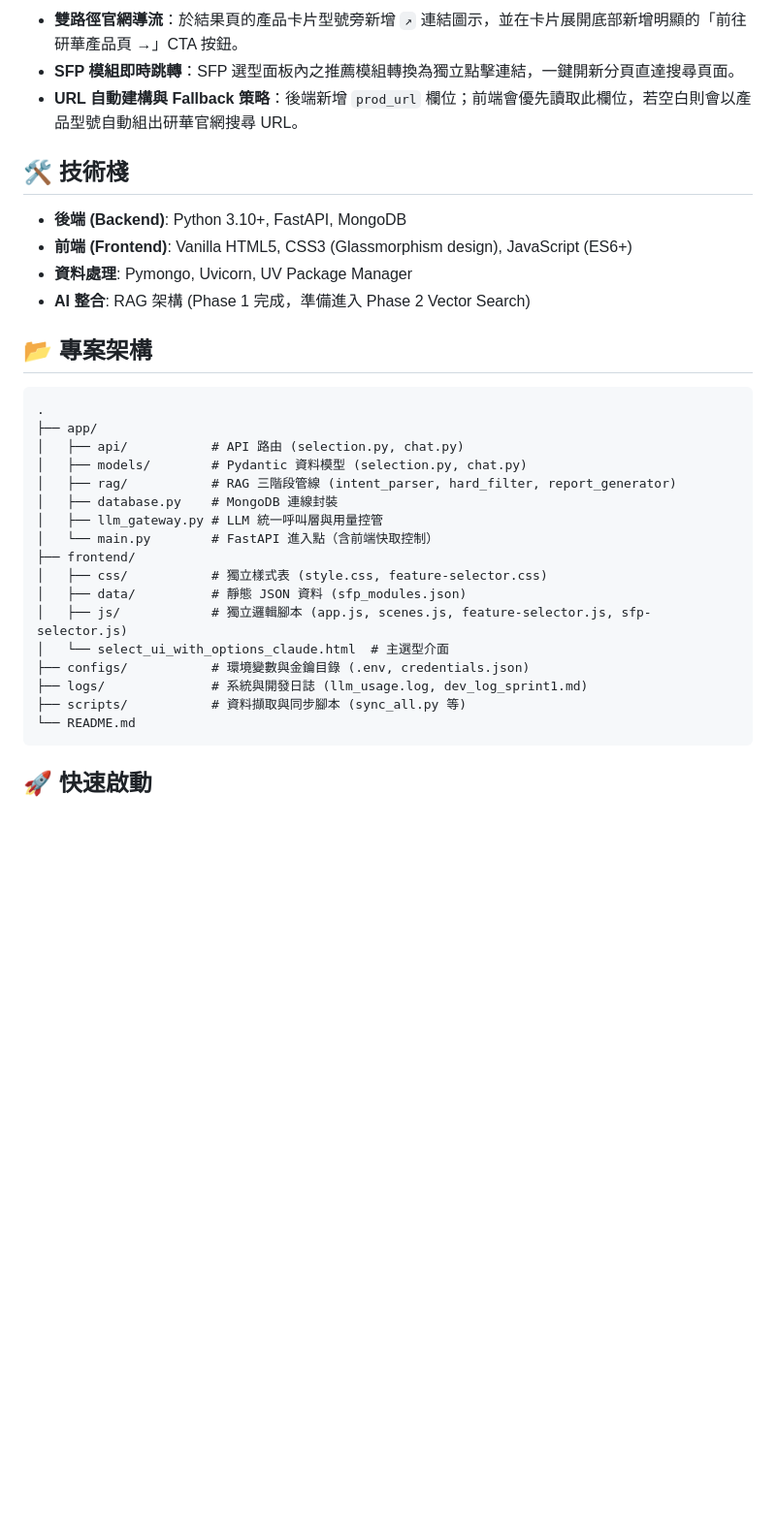
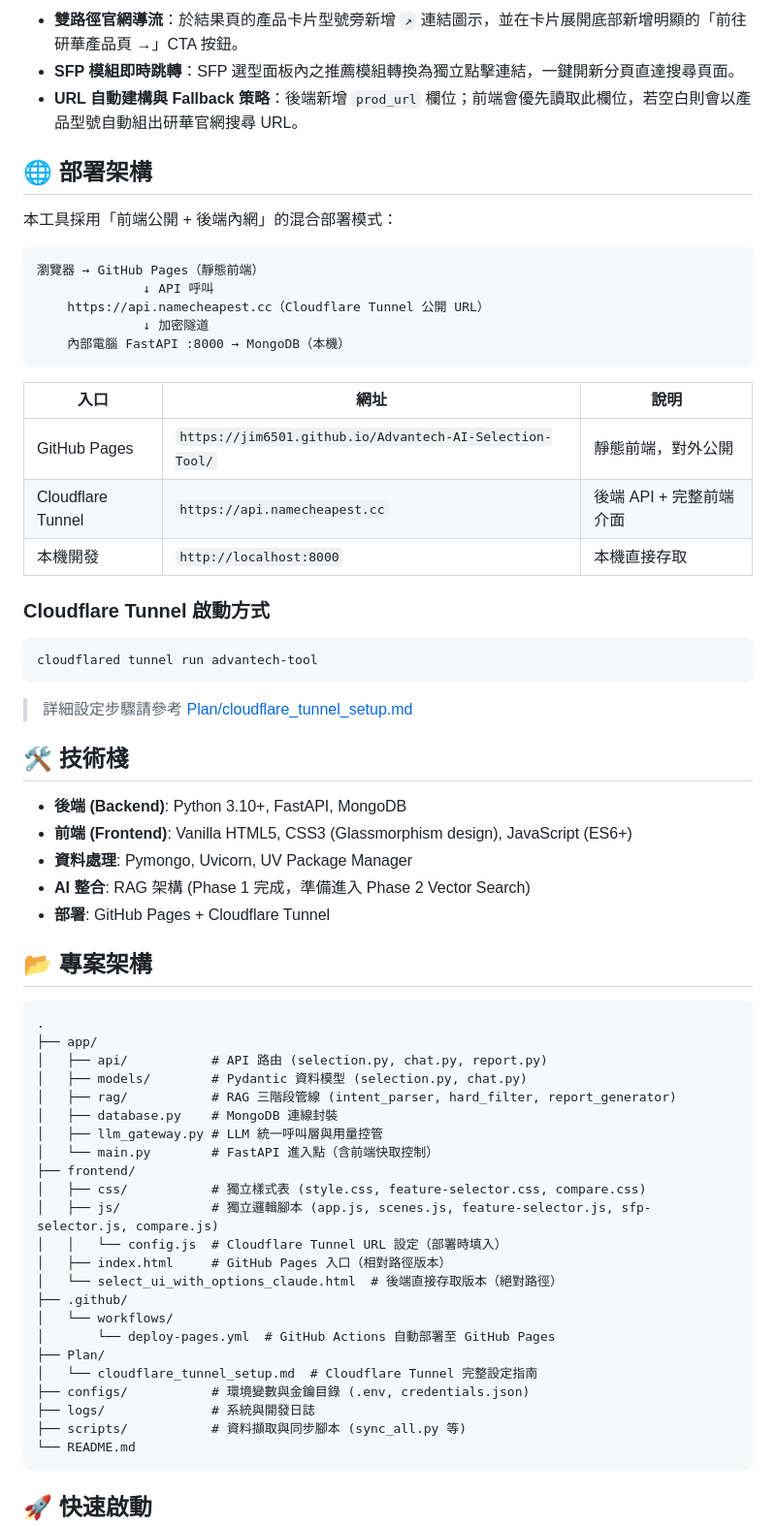
Before and after one commit to jim6501/Advantech-AI-Selection-Tool, a Markdown page: README.md, the part around one of its changes. Shown at 97% size. Drawn GitHub-style; blank space fills up the shorter version.

Commit message:
docs: update README with deployment architecture and Cloudflare Tunnel setup

````diff
--- a/README.md
+++ b/README.md
@@ -29,31 +29,62 @@
 - **SFP 模組即時跳轉**：SFP 選型面板內之推薦模組轉換為獨立點擊連結，一鍵開新分頁直達搜尋頁面。
 - **URL 自動建構與 Fallback 策略**：後端新增 `prod_url` 欄位；前端會優先讀取此欄位，若空白則會以產品型號自動組出研華官網搜尋 URL。
 
+## 🌐 部署架構
+
+本工具採用「前端公開 + 後端內網」的混合部署模式：
+
+```
+瀏覽器 → GitHub Pages（靜態前端）
+              ↓ API 呼叫
+    https://api.namecheapest.cc（Cloudflare Tunnel 公開 URL）
+              ↓ 加密隧道
+    內部電腦 FastAPI :8000 → MongoDB（本機）
+```
+
+| 入口 | 網址 | 說明 |
+|------|------|------|
+| GitHub Pages | `https://jim6501.github.io/Advantech-AI-Selection-Tool/` | 靜態前端，對外公開 |
+| Cloudflare Tunnel | `https://api.namecheapest.cc` | 後端 API + 完整前端介面 |
+| 本機開發 | `http://localhost:8000` | 本機直接存取 |
+
+### Cloudflare Tunnel 啟動方式
+```bash
+cloudflared tunnel run advantech-tool
+```
+> 詳細設定步驟請參考 [Plan/cloudflare_tunnel_setup.md](Plan/cloudflare_tunnel_setup.md)
+
 ## 🛠️ 技術棧
 
 - **後端 (Backend)**: Python 3.10+, FastAPI, MongoDB
 - **前端 (Frontend)**: Vanilla HTML5, CSS3 (Glassmorphism design), JavaScript (ES6+)
 - **資料處理**: Pymongo, Uvicorn, UV Package Manager
 - **AI 整合**: RAG 架構 (Phase 1 完成，準備進入 Phase 2 Vector Search)
+- **部署**: GitHub Pages + Cloudflare Tunnel
 
 ## 📂 專案架構
 
 ```text
 .
 ├── app/
-│   ├── api/           # API 路由 (selection.py, chat.py)
+│   ├── api/           # API 路由 (selection.py, chat.py, report.py)
 │   ├── models/        # Pydantic 資料模型 (selection.py, chat.py)
 │   ├── rag/           # RAG 三階段管線 (intent_parser, hard_filter, report_generator)
 │   ├── database.py    # MongoDB 連線封裝
 │   ├── llm_gateway.py # LLM 統一呼叫層與用量控管
 │   └── main.py        # FastAPI 進入點（含前端快取控制）
 ├── frontend/
-│   ├── css/           # 獨立樣式表 (style.css, feature-selector.css)
-│   ├── data/          # 靜態 JSON 資料 (sfp_modules.json)
-│   ├── js/            # 獨立邏輯腳本 (app.js, scenes.js, feature-selector.js, sfp-selector.js)
-│   └── select_ui_with_options_claude.html  # 主選型介面
+│   ├── css/           # 獨立樣式表 (style.css, feature-selector.css, compare.css)
+│   ├── js/            # 獨立邏輯腳本 (app.js, scenes.js, feature-selector.js, sfp-selector.js, compare.js)
+│   │   └── config.js  # Cloudflare Tunnel URL 設定（部署時填入）
+│   ├── index.html     # GitHub Pages 入口（相對路徑版本）
+│   └── select_ui_with_options_claude.html  # 後端直接存取版本（絕對路徑）
+├── .github/
+│   └── workflows/
+│       └── deploy-pages.yml  # GitHub Actions 自動部署至 GitHub Pages
+├── Plan/
+│   └── cloudflare_tunnel_setup.md  # Cloudflare Tunnel 完整設定指南
 ├── configs/           # 環境變數與金鑰目錄 (.env, credentials.json)
-├── logs/              # 系統與開發日誌 (llm_usage.log, dev_log_sprint1.md)
+├── logs/              # 系統與開發日誌
 ├── scripts/           # 資料擷取與同步腳本 (sync_all.py 等)
 └── README.md
 ```
````
Also changed, not shown: other parts of README.md (+29 -8 lines).
